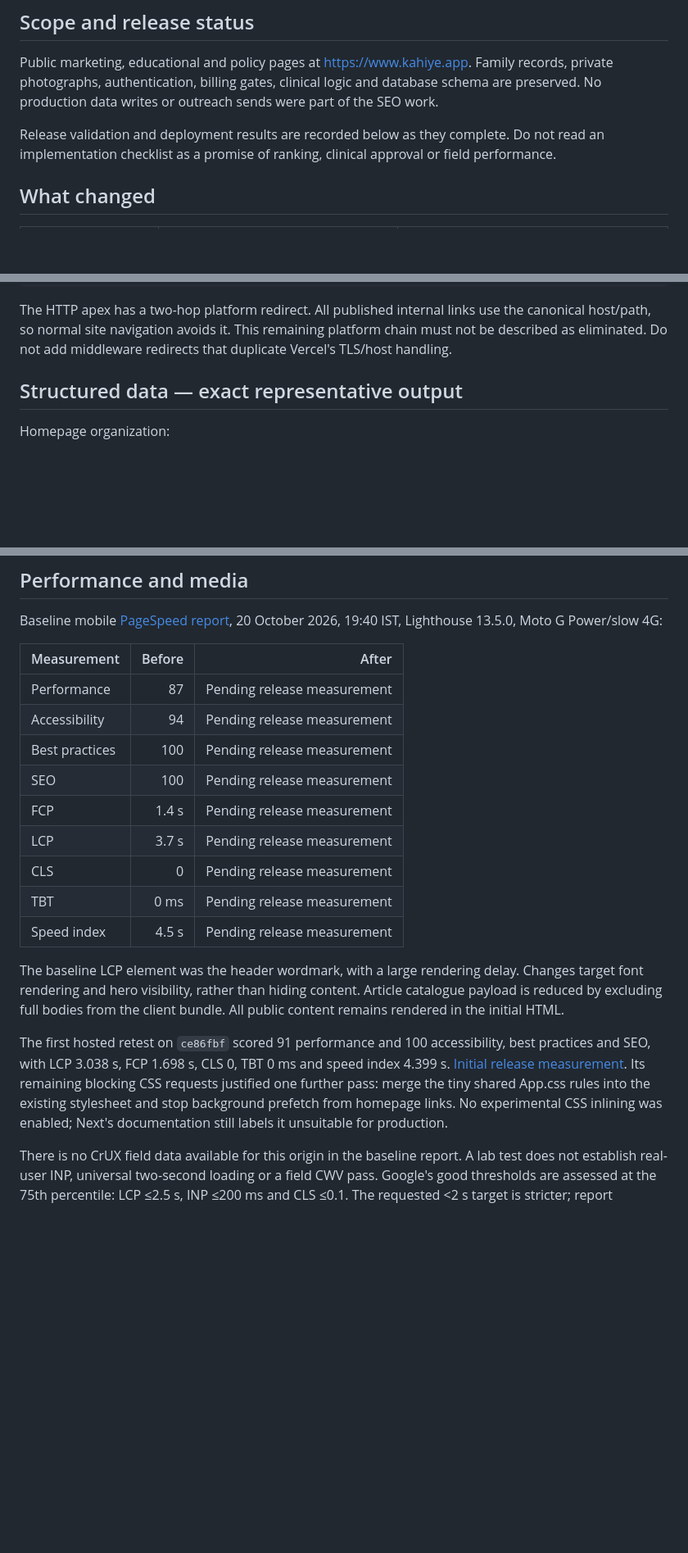
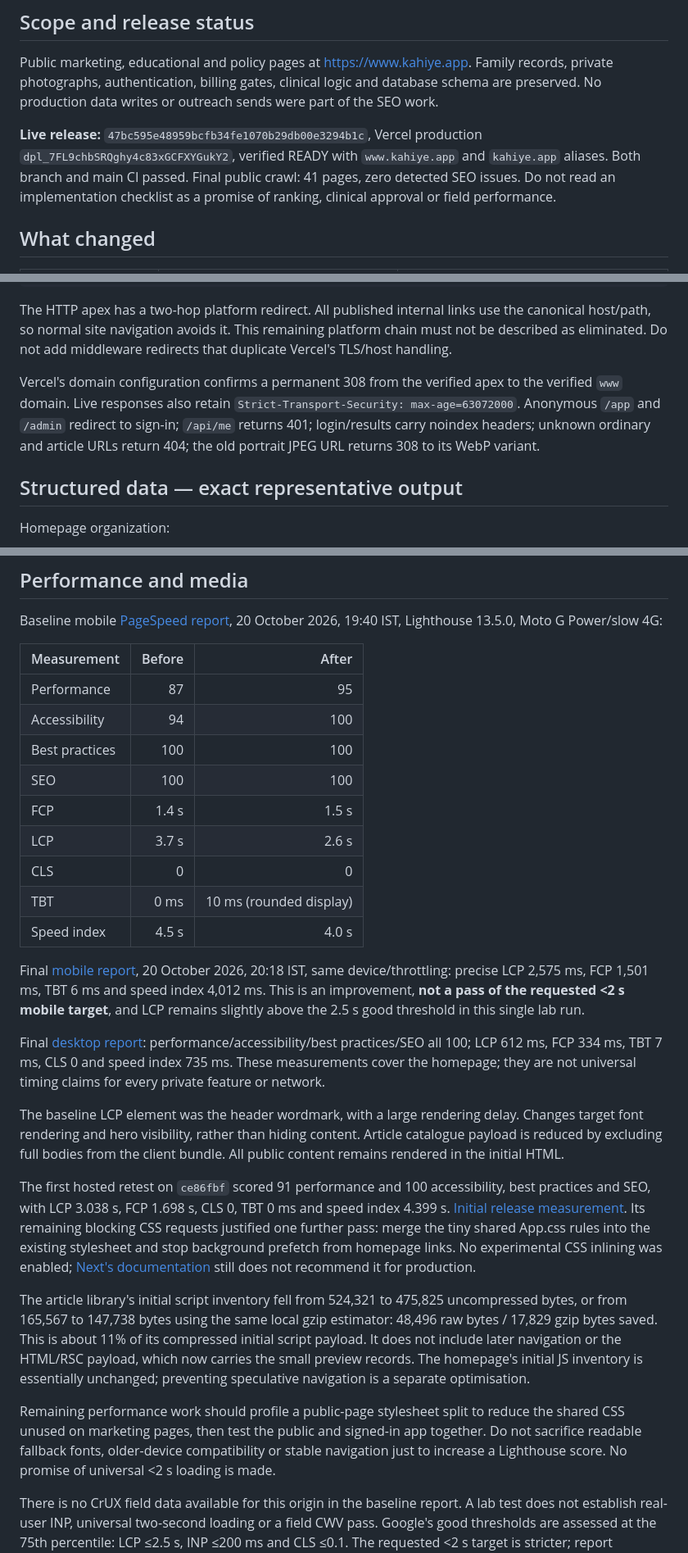
Before and after one commit to niddhishp/budding, a Markdown page: docs/SEO-EXECUTION.md, 3 parts joined by grey strips. Shown at 82% size. Drawn GitHub-style; blank space fills up the shorter version.

Commit message:
Record verified SEO release, performance and outstanding launch inputs

````diff
--- a/docs/SEO-EXECUTION.md
+++ b/docs/SEO-EXECUTION.md
@@ -6,7 +6,7 @@ Audit and implementation date: 20 October 2026.
 
 Public marketing, educational and policy pages at https://www.kahiye.app. Family records, private photographs, authentication, billing gates, clinical logic and database schema are preserved. No production data writes or outreach sends were part of the SEO work.
 
-Release validation and deployment results are recorded below as they complete. Do not read an implementation checklist as a promise of ranking, clinical approval or field performance.
+**Live release:** `47bc595e48959bcfb34fe1070b29db00e3294b1c`, Vercel production `dpl_7FL9chbSRQghy4c83xGCFXYGukY2`, verified READY with `www.kahiye.app` and `kahiye.app` aliases. Both branch and main CI passed. Final public crawl: 41 pages, zero detected SEO issues. Do not read an implementation checklist as a promise of ranking, clinical approval or field performance.
 
 ## What changed
 
@@ -86,6 +88,8 @@ http://kahiye.app/articles       → 308 → https://kahiye.app/articles
 ```
 
 The HTTP apex has a two-hop platform redirect. All published internal links use the canonical host/path, so normal site navigation avoids it. This remaining platform chain must not be described as eliminated. Do not add middleware redirects that duplicate Vercel's TLS/host handling.
+
+Vercel's domain configuration confirms a permanent 308 from the verified apex to the verified `www` domain. Live responses also retain `Strict-Transport-Security: max-age=63072000`. Anonymous `/app` and `/admin` redirect to sign-in; `/api/me` returns 401; login/results carry noindex headers; unknown ordinary and article URLs return 404; the old portrait JPEG URL returns 308 to its WebP variant.
 
 ## Structured data — exact representative output
 
@@ -167,19 +171,27 @@ Baseline mobile [PageSpeed report](https://pagespeed.web.dev/analysis/https-www-
 
 | Measurement | Before | After |
 | --- | ---: | ---: |
-| Performance | 87 | Pending release measurement |
-| Accessibility | 94 | Pending release measurement |
-| Best practices | 100 | Pending release measurement |
-| SEO | 100 | Pending release measurement |
-| FCP | 1.4 s | Pending release measurement |
-| LCP | 3.7 s | Pending release measurement |
-| CLS | 0 | Pending release measurement |
-| TBT | 0 ms | Pending release measurement |
-| Speed index | 4.5 s | Pending release measurement |
+| Performance | 87 | 95 |
+| Accessibility | 94 | 100 |
+| Best practices | 100 | 100 |
+| SEO | 100 | 100 |
+| FCP | 1.4 s | 1.5 s |
+| LCP | 3.7 s | 2.6 s |
+| CLS | 0 | 0 |
+| TBT | 0 ms | 10 ms (rounded display) |
+| Speed index | 4.5 s | 4.0 s |
+
+Final [mobile report](https://pagespeed.web.dev/analysis/https-www-kahiye-app/w6c79iejzh?form_factor=mobile), 20 October 2026, 20:18 IST, same device/throttling: precise LCP 2,575 ms, FCP 1,501 ms, TBT 6 ms and speed index 4,012 ms. This is an improvement, **not a pass of the requested <2 s mobile target**, and LCP remains slightly above the 2.5 s good threshold in this single lab run.
+
+Final [desktop report](https://pagespeed.web.dev/analysis/https-www-kahiye-app/w6c79iejzh?form_factor=desktop): performance/accessibility/best practices/SEO all 100; LCP 612 ms, FCP 334 ms, TBT 7 ms, CLS 0 and speed index 735 ms. These measurements cover the homepage; they are not universal timing claims for every private feature or network.
 
 The baseline LCP element was the header wordmark, with a large rendering delay. Changes target font rendering and hero visibility, rather than hiding content. Article catalogue payload is reduced by excluding full bodies from the client bundle. All public content remains rendered in the initial HTML.
 
-The first hosted retest on `ce86fbf` scored 91 performance and 100 accessibility, best practices and SEO, with LCP 3.038 s, FCP 1.698 s, CLS 0, TBT 0 ms and speed index 4.399 s. [Initial release measurement](https://pagespeed.web.dev/analysis/https-www-kahiye-app/ndw7uz5j70?form_factor=mobile). Its remaining blocking CSS requests justified one further pass: merge the tiny shared App.css rules into the existing stylesheet and stop background prefetch from homepage links. No experimental CSS inlining was enabled; Next's documentation still labels it unsuitable for production.
+The first hosted retest on `ce86fbf` scored 91 performance and 100 accessibility, best practices and SEO, with LCP 3.038 s, FCP 1.698 s, CLS 0, TBT 0 ms and speed index 4.399 s. [Initial release measurement](https://pagespeed.web.dev/analysis/https-www-kahiye-app/ndw7uz5j70?form_factor=mobile). Its remaining blocking CSS requests justified one further pass: merge the tiny shared App.css rules into the existing stylesheet and stop background prefetch from homepage links. No experimental CSS inlining was enabled; [Next's documentation](https://nextjs.org/docs/app/api-reference/config/next-config-js/inlineCss) still does not recommend it for production.
+
+The article library's initial script inventory fell from 524,321 to 475,825 uncompressed bytes, or from 165,567 to 147,738 bytes using the same local gzip estimator: 48,496 raw bytes / 17,829 gzip bytes saved. This is about 11% of its compressed initial script payload. It does not include later navigation or the HTML/RSC payload, which now carries the small preview records. The homepage's initial JS inventory is essentially unchanged; preventing speculative navigation is a separate optimisation.
+
+Remaining performance work should profile a public-page stylesheet split to reduce the shared CSS unused on marketing pages, then test the public and signed-in app together. Do not sacrifice readable fallback fonts, older-device compatibility or stable navigation just to increase a Lighthouse score. No promise of universal <2 s loading is made.
 
 There is no CrUX field data available for this origin in the baseline report. A lab test does not establish real-user INP, universal two-second loading or a field CWV pass. Google's good thresholds are assessed at the 75th percentile: LCP ≤2.5 s, INP ≤200 ms and CLS ≤0.1. The requested <2 s target is stricter; report observed results rather than promise it for every connection. [CWV thresholds](https://web.dev/articles/defining-core-web-vitals-thresholds).
 
````
Also changed, not shown: other parts of docs/SEO-EXECUTION.md (+14 -1 lines).
